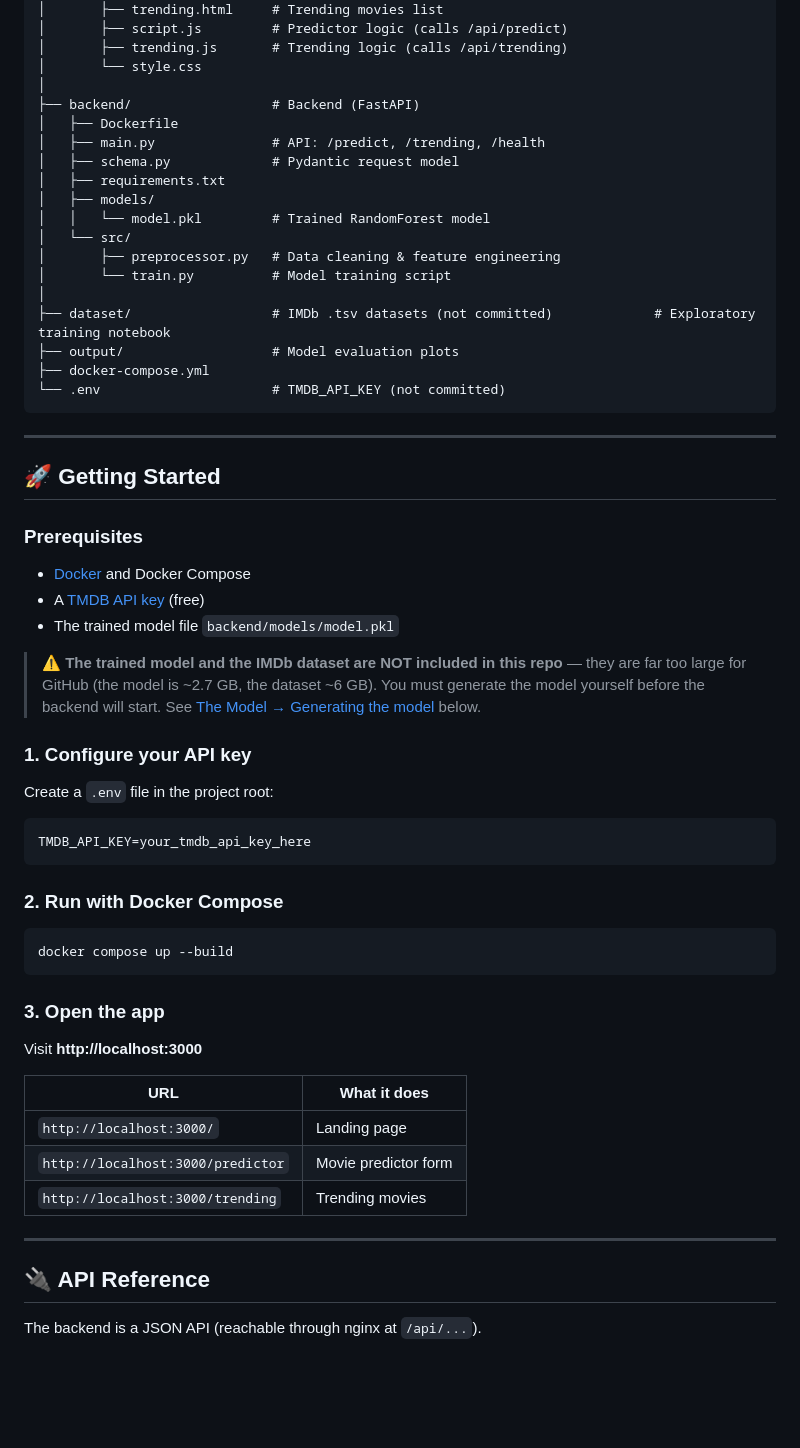
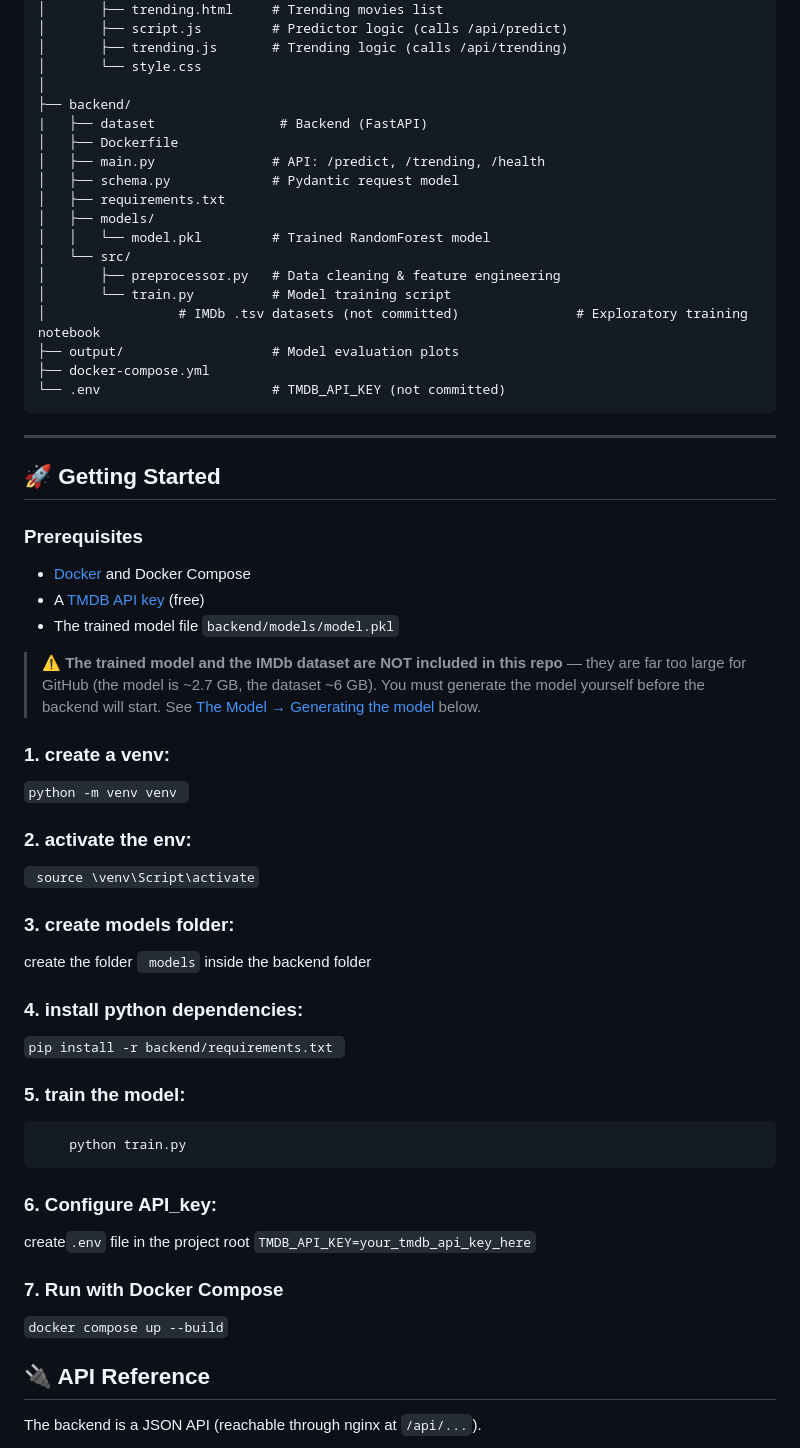
Before and after one commit to xooo123/MOVIE_PROJECT, a Markdown page: README.md, the part around one of its changes. GitHub-like rendering; blank space fills up the shorter version.

````diff
--- a/README.md
+++ b/README.md
@@ -67,7 +46,8 @@ movie_project/
 │       ├── trending.js       # Trending logic (calls /api/trending)
 │       └── style.css
 │
-├── backend/                  # Backend (FastAPI)
+├── backend/
+|   ├── dataset                # Backend (FastAPI)
 │   ├── Dockerfile
 │   ├── main.py               # API: /predict, /trending, /health
 │   ├── schema.py             # Pydantic request model
@@ -77,8 +57,7 @@ movie_project/
 │   └── src/
 │       ├── preprocessor.py   # Data cleaning & feature engineering
 │       └── train.py          # Model training script
-│
-├── dataset/                  # IMDb .tsv datasets (not committed)             # Exploratory training notebook
+│                 # IMDb .tsv datasets (not committed)               # Exploratory training notebook
 ├── output/                   # Model evaluation plots
 ├── docker-compose.yml
 └── .env                      # TMDB_API_KEY (not committed)
@@ -93,33 +72,28 @@ movie_project/
 - [Docker](https://www.docker.com/) and Docker Compose
 - A [TMDB API key](https://www.themoviedb.org/settings/api) (free)
 - The trained model file `backend/models/model.pkl`
+
 > ⚠️ **The trained model and the IMDb dataset are NOT included in this repo** — they are far too large for GitHub (the model is ~2.7 GB, the dataset ~6 GB). You must generate the model yourself before the backend will start. See [The Model → Generating the model](#-the-model) below.
 
-### 1. Configure your API key
+### 1. create a venv:
+```python -m venv venv ```
+### 2. activate the env:
+``` source \venv\Script\activate```
+### 3. create models folder:
 
-Create a `.env` file in the project root:
+create the folder ``` models``` inside the backend folder
 
-```env
-TMDB_API_KEY=your_tmdb_api_key_here
+### 4. install python dependencies:
+```pip install -r backend/requirements.txt ```
+### 5. train the model:
+``` cd backend/src
+    python train.py
 ```
-
-### 2. Run with Docker Compose
-
-```bash
-docker compose up --build
-```
-
-### 3. Open the app
-
-Visit **http://localhost:3000**
-
-| URL | What it does |
-|-----|--------------|
-| `http://localhost:3000/` | Landing page |
-| `http://localhost:3000/predictor` | Movie predictor form |
-| `http://localhost:3000/trending` | Trending movies |
-
----
+### 6. Configure API_key:
+create```.env``` file in the project root
+``` TMDB_API_KEY=your_tmdb_api_key_here ```
+### 7. Run with Docker Compose
+``` docker compose up --build ```
 
 ## 🔌 API Reference
 
````
Also changed, not shown: other parts of README.md (+20 -87 lines).
